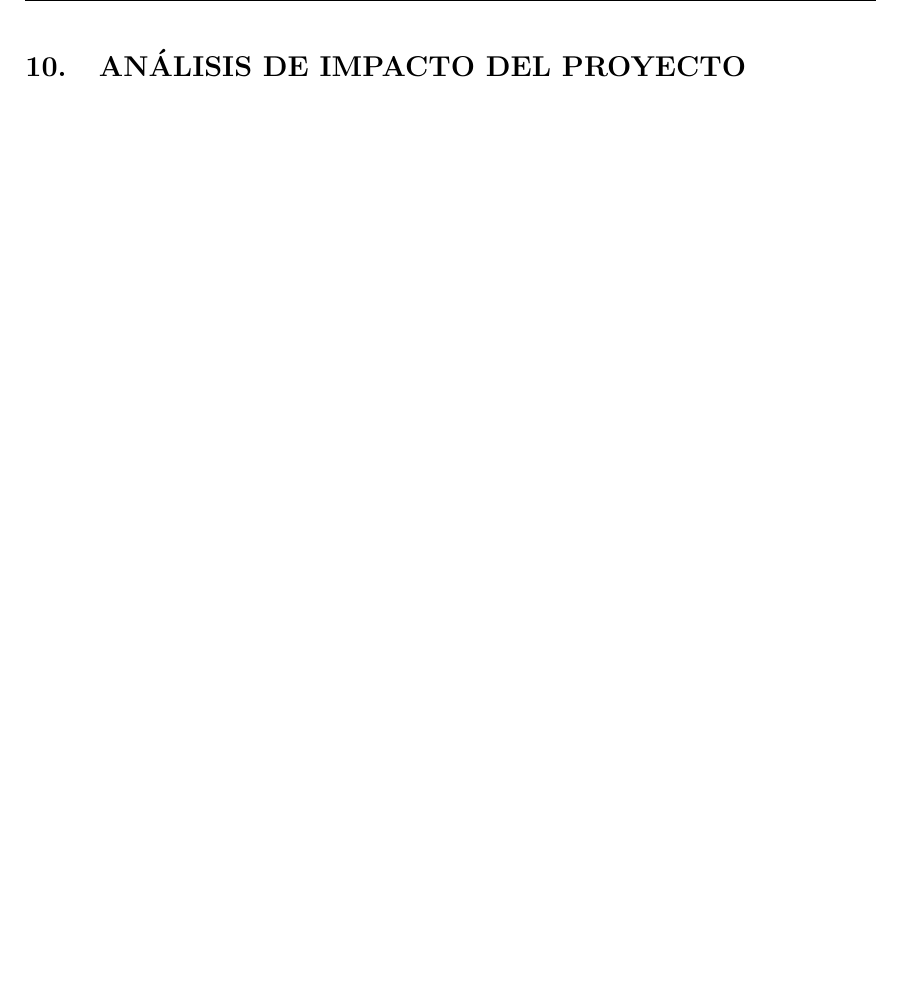
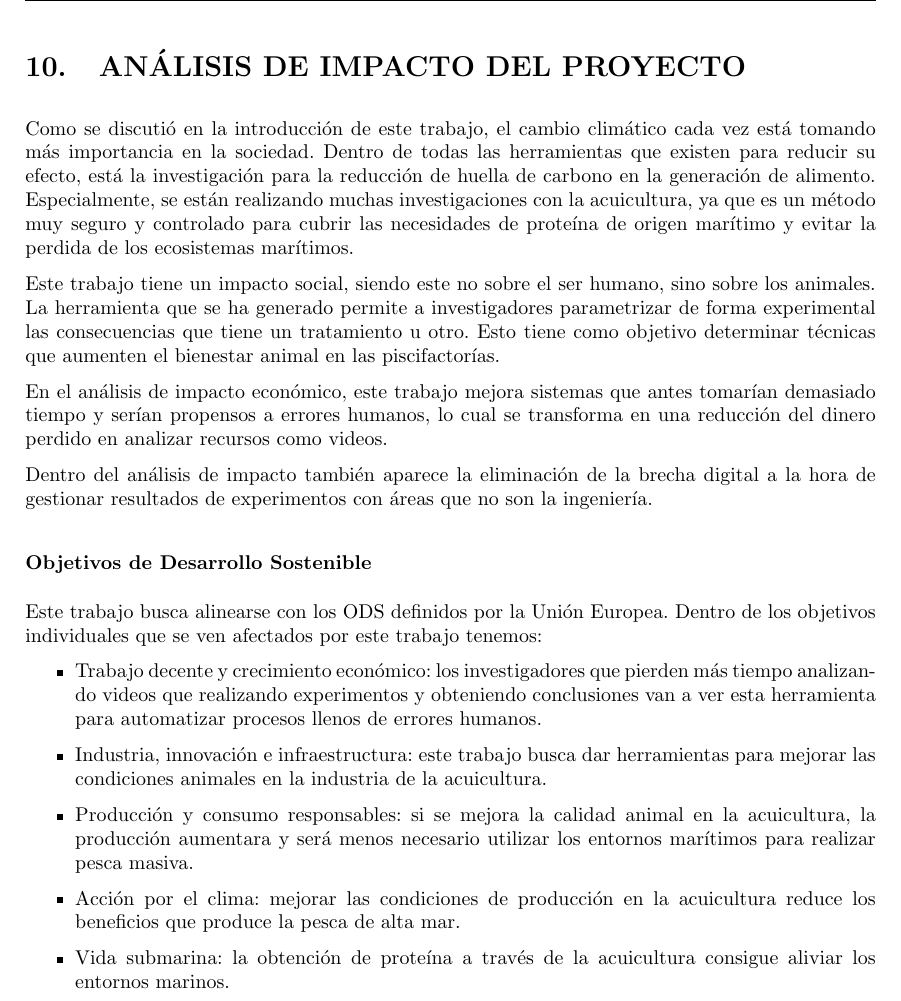
Before and after one commit to RyvenKappa/TFGLatex, a LaTeX document (TFG DiegoAceitunoSeoane.tex, which reads includes/analisis_ods.tex): part of page 65 of 84, cut so that both start at the same text, the shorter picture padded with empty space. Compiled offline with pdfLaTeX.

Commit message:
Análisis de impacto v1 realizado

```diff
--- a/includes/analisis_ods.tex
+++ b/includes/analisis_ods.tex
@@ -1 +1,26 @@
 \section{ANÁLISIS DE IMPACTO DEL PROYECTO}
+
+Como se discutió en la introducción de este trabajo, el cambio climático cada vez está tomando más importancia en la sociedad. Dentro de todas las herramientas que existen para reducir su
+efecto, está la investigación para la reducción de huella de carbono en la generación de alimento. Especialmente, se están realizando muchas investigaciones con la acuicultura, ya que es un
+método muy seguro y controlado para cubrir las necesidades de proteína de origen marítimo y evitar la perdida de los ecosistemas marítimos.
+
+Este trabajo tiene un impacto social, siendo este no sobre el ser humano, sino sobre los animales. La herramienta que se ha generado permite a investigadores parametrizar de forma experimental
+las consecuencias que tiene un tratamiento u otro. Esto tiene como objetivo determinar técnicas que aumenten el bienestar animal en las piscifactorías.
+
+En el análisis de impacto económico, este trabajo mejora sistemas que antes tomarían demasiado tiempo y serían propensos a errores humanos, lo cual se transforma en una reducción del dinero
+perdido en analizar recursos como videos.
+
+Dentro del análisis de impacto también aparece la eliminación de la brecha digital a la hora de gestionar resultados de experimentos con áreas que no son la ingeniería.
+
+\subsubsection*{Objetivos de Desarrollo Sostenible}
+
+Este trabajo busca alinearse con los \acrshort{ods} definidos por la Unión Europea. Dentro de los objetivos individuales que se ven afectados por este trabajo tenemos:
+\begin{itemize}
+    \item Trabajo decente y crecimiento económico: los investigadores que pierden más tiempo analizando videos que realizando experimentos y obteniendo conclusiones van a ver esta herramienta
+    para automatizar procesos llenos de errores humanos.
+    \item Industria, innovación e infraestructura: este trabajo busca dar herramientas para mejorar las condiciones animales en la industria de la acuicultura.
+    \item Producción y consumo responsables: si se mejora la calidad animal en la acuicultura, la producción aumentara y será menos necesario utilizar los entornos marítimos para realizar pesca
+    masiva.
+    \item Acción por el clima: mejorar las condiciones de producción en la acuicultura reduce los beneficios que produce la pesca de alta mar.
+    \item Vida submarina: la obtención de proteína a través de la acuicultura consigue aliviar los entornos marinos.
+\end{itemize}
```
